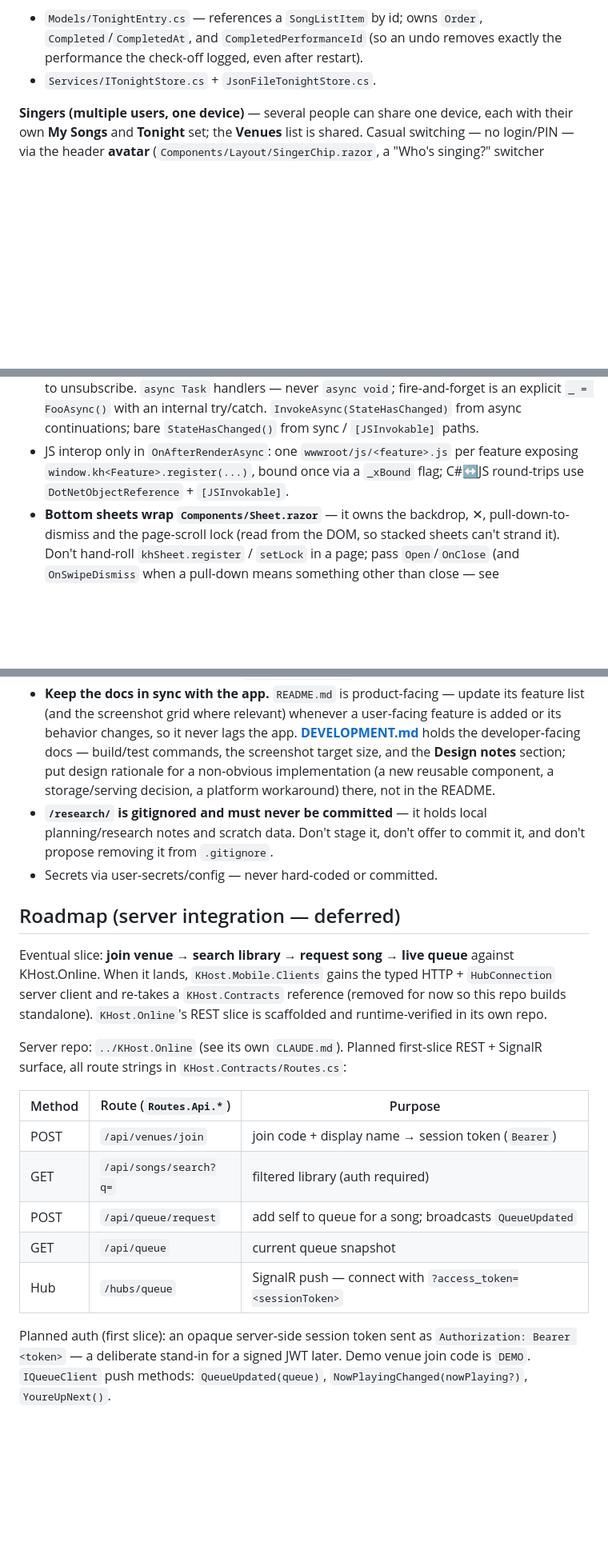
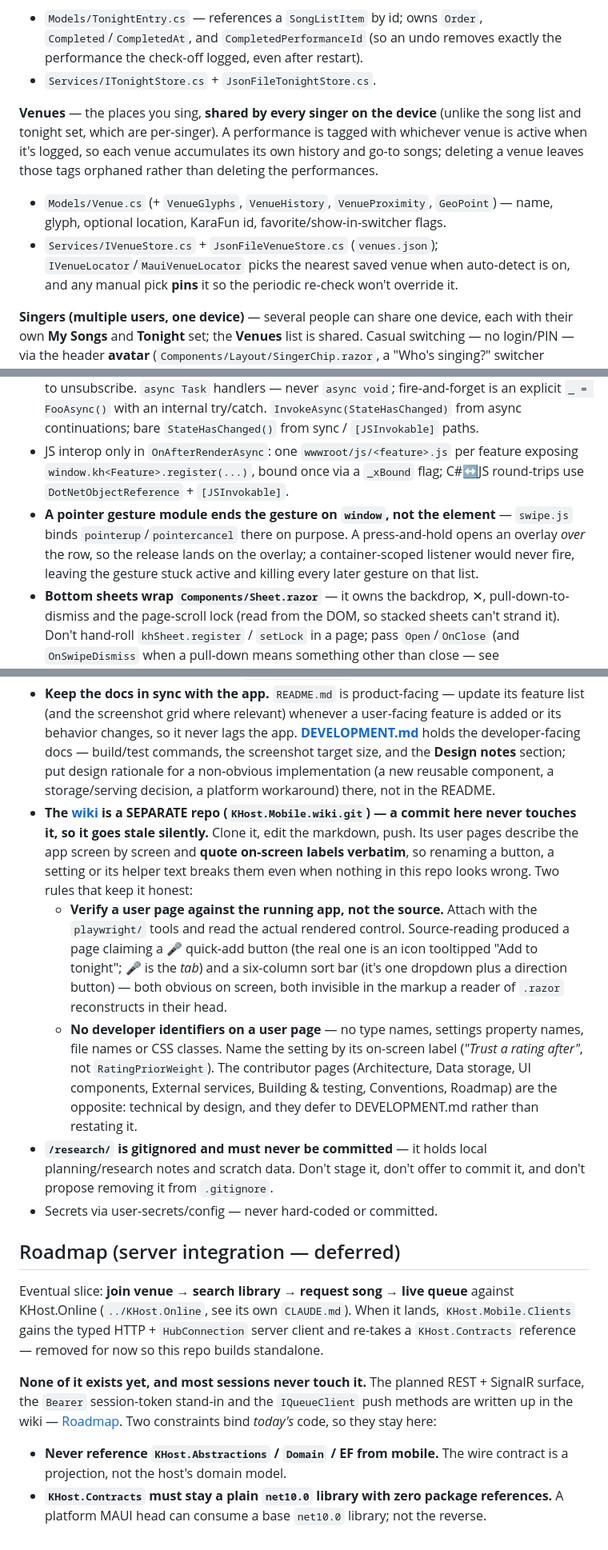
Before and after one commit to riddlemd/KHost.Mobile, a Markdown page: AGENTS.md, 3 parts joined by grey strips. Shown at 80% size. GitHub-like rendering; blank space fills up the shorter version.

```diff
--- a/AGENTS.md
+++ b/AGENTS.md
@@ -100,6 +81,10 @@ The app ships **offline/local UI only**. All local data sits behind an interface
 - `Models/TonightEntry.cs` — references a `SongListItem` by id; owns `Order`, `Completed`/`CompletedAt`, and `CompletedPerformanceId` (so an undo removes exactly the performance the check-off logged, even after restart).
 - `Services/ITonightStore.cs` + `JsonFileTonightStore.cs`.
 
+**Venues** — the places you sing, **shared by every singer on the device** (unlike the song list and tonight set, which are per-singer). A performance is tagged with whichever venue is active when it's logged, so each venue accumulates its own history and go-to songs; deleting a venue leaves those tags orphaned rather than deleting the performances.
+- `Models/Venue.cs` (+ `VenueGlyphs`, `VenueHistory`, `VenueProximity`, `GeoPoint`) — name, glyph, optional location, KaraFun id, favorite/show-in-switcher flags.
+- `Services/IVenueStore.cs` + `JsonFileVenueStore.cs` (`venues.json`); `IVenueLocator`/`MauiVenueLocator` picks the nearest saved venue when auto-detect is on, and any manual pick **pins** it so the periodic re-check won't override it.
+
 **Singers (multiple users, one device)** — several people can share one device, each with their own **My Songs** and **Tonight** set; the **Venues** list is shared. Casual switching — no login/PIN — via the header **avatar** (`Components/Layout/SingerChip.razor`, a "Who's singing?" switcher mirroring `VenueChip`) or the **Singers** page (`Singers.razor` + `SingerEditSheet.razor`, reached from the ⋮ menu below Venues). The active singer's color re-tints the whole app chrome by overriding the `--kh-primary` tokens on `<html>` (`wwwroot/js/singer.js`, called from `SingerChip`).
 - `Models/Singer.cs` + `SingerColors`/`SingerGlyphs` (the pickers); `Services/ISingerStore.cs` + `JsonFileSingerStore.cs` (`singers.json`). `EnsureSeededAsync` creates a default "Me" on first run and **migrates the legacy single-user `song-list.json` / `tonight.json` into it**.
 - The **active singer** lives on `IAppSession` (`ActiveSingerId` / `ActiveSingerChanged`), remembered via `IAppSettings.LastActiveSingerId`; `MainLayout` resolves it before any personal page loads.
@@ -179,6 +168,7 @@ The root `.editorconfig` encodes the mechanical rules (4-space indent, file-scop
 - Single-file `.razor` (no code-behind, no scoped `.razor.css`; all CSS in `wwwroot/app.css`). Keep components single-purpose. `@inject` (never `[Inject]`); injected services get short semantic field names (`Store`, `Settings`, `JS`). `[Parameter]` props get `<summary>` docs.
 - Load data in `OnInitializedAsync`, subscribe to store `Changed`, and implement `IDisposable` to unsubscribe. `async Task` handlers — never `async void`; fire-and-forget is an explicit `_ = FooAsync()` with an internal try/catch. `InvokeAsync(StateHasChanged)` from async continuations; bare `StateHasChanged()` from sync / `[JSInvokable]` paths.
 - JS interop only in `OnAfterRenderAsync`: one `wwwroot/js/<feature>.js` per feature exposing `window.kh<Feature>.register(...)`, bound once via a `_xBound` flag; C#↔JS round-trips use `DotNetObjectReference` + `[JSInvokable]`.
+- **A pointer gesture module ends the gesture on `window`, not the element** — `swipe.js` binds `pointerup`/`pointercancel` there on purpose. A press-and-hold opens an overlay *over* the row, so the release lands on the overlay; a container-scoped listener would never fire, leaving the gesture stuck active and killing every later gesture on that list.
 - **Bottom sheets wrap `Components/Sheet.razor`** — it owns the backdrop, ✕, pull-down-to-dismiss and the page-scroll lock (read from the DOM, so stacked sheets can't strand it). Don't hand-roll `khSheet.register` / `setLock` in a page; pass `Open`/`OnClose` (and `OnSwipeDismiss` when a pull-down means something other than close — see `RatingPromptSheet`).
 - CSS: `--kh-` design tokens in `:root`; light/dark via `@media (prefers-color-scheme)` plus a `[data-theme]` override; BEM class naming (`block__element`, `block--modifier`, `is-`/`active` state).
 
@@ -188,21 +178,17 @@ The root `.editorconfig` encodes the mechanical rules (4-space indent, file-scop
   - `dotnet test KHost.Mobile.UnitTests/KHost.Mobile.UnitTests.csproj "-p:BaseOutputPath=./obj/_build"` — pure, no-I/O logic (parsers, `Genres`, `SongListItem`).
   - `dotnet test KHost.Mobile.IntegrationTests/KHost.Mobile.IntegrationTests.csproj "-p:BaseOutputPath=./obj/_build"` — the JSON stores against a real temp folder (real file I/O + serialization) via a fake `IAppDataDirectory`.
 - **Keep the docs in sync with the app.** `README.md` is product-facing — update its feature list (and the screenshot grid where relevant) whenever a user-facing feature is added or its behavior changes, so it never lags the app. **[DEVELOPMENT.md](DEVELOPMENT.md)** holds the developer-facing docs — build/test commands, the screenshot target size, and the **Design notes** section; put design rationale for a non-obvious implementation (a new reusable component, a storage/serving decision, a platform workaround) there, not in the README.
+- **The [wiki](https://github.com/riddlemd/KHost.Mobile/wiki) is a SEPARATE repo (`KHost.Mobile.wiki.git`) — a commit here never touches it, so it goes stale silently.** Clone it, edit the markdown, push. Its user pages describe the app screen by screen and **quote on-screen labels verbatim**, so renaming a button, a setting or its helper text breaks them even when nothing in this repo looks wrong. Two rules that keep it honest:
+  - **Verify a user page against the running app, not the source.** Attach with the `playwright/` tools and read the actual rendered control. Source-reading produced a page claiming a 🎤 quick-add button (the real one is an icon tooltipped "Add to tonight"; 🎤 is the *tab*) and a six-column sort bar (it's one dropdown plus a direction button) — both obvious on screen, both invisible in the markup a reader of `.razor` reconstructs in their head.
+  - **No developer identifiers on a user page** — no type names, settings property names, file names or CSS classes. Name the setting by its on-screen label (*"Trust a rating after"*, not `RatingPriorWeight`). The contributor pages (Architecture, Data storage, UI components, External services, Building & testing, Conventions, Roadmap) are the opposite: technical by design, and they defer to DEVELOPMENT.md rather than restating it.
 - **`/research/` is gitignored and must never be committed** — it holds local planning/research notes and scratch data. Don't stage it, don't offer to commit it, and don't propose removing it from `.gitignore`.
 - Secrets via user-secrets/config — never hard-coded or committed.
 
 ## Roadmap (server integration — deferred)
 
-Eventual slice: **join venue → search library → request song → live queue** against KHost.Online. When it lands, `KHost.Mobile.Clients` gains the typed HTTP + `HubConnection` server client and re-takes a `KHost.Contracts` reference (removed for now so this repo builds standalone). `KHost.Online`'s REST slice is scaffolded and runtime-verified in its own repo.
+Eventual slice: **join venue → search library → request song → live queue** against KHost.Online (`../KHost.Online`, see its own `CLAUDE.md`). When it lands, `KHost.Mobile.Clients` gains the typed HTTP + `HubConnection` server client and re-takes a `KHost.Contracts` reference — removed for now so this repo builds standalone.
 
-Server repo: `../KHost.Online` (see its own `CLAUDE.md`). Planned first-slice REST + SignalR surface, all route strings in `KHost.Contracts/Routes.cs`:
+**None of it exists yet, and most sessions never touch it.** The planned REST + SignalR surface, the `Bearer` session-token stand-in and the `IQueueClient` push methods are written up in the wiki — [Roadmap](https://github.com/riddlemd/KHost.Mobile/wiki/Roadmap). Two constraints bind *today's* code, so they stay here:
 
-| Method | Route (`Routes.Api.*`) | Purpose |
-|---|---|---|
-| POST | `/api/venues/join` | join code + display name → session token (`Bearer`) |
-| GET | `/api/songs/search?q=` | filtered library (auth required) |
-| POST | `/api/queue/request` | add self to queue for a song; broadcasts `QueueUpdated` |
-| GET | `/api/queue` | current queue snapshot |
-| Hub | `/hubs/queue` | SignalR push — connect with `?access_token=<sessionToken>` |
-
-Planned auth (first slice): an opaque server-side session token sent as `Authorization: Bearer <token>` — a deliberate stand-in for a signed JWT later. Demo venue join code is `DEMO`. `IQueueClient` push methods: `QueueUpdated(queue)`, `NowPlayingChanged(nowPlaying?)`, `YoureUpNext()`.
+- **Never reference `KHost.Abstractions` / `Domain` / EF from mobile.** The wire contract is a projection, not the host's domain model.
+- **`KHost.Contracts` must stay a plain `net10.0` library with zero package references.** A platform MAUI head can consume a base `net10.0` library; not the reverse.
```
Also changed, not shown: other parts of AGENTS.md (+16 -31 lines), DEVELOPMENT.md (+9 -40 lines), README.md (+11 -0 lines).
